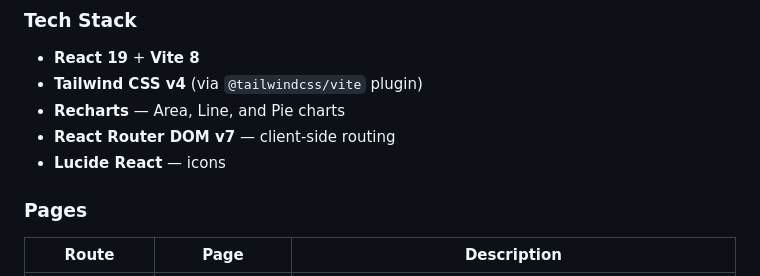
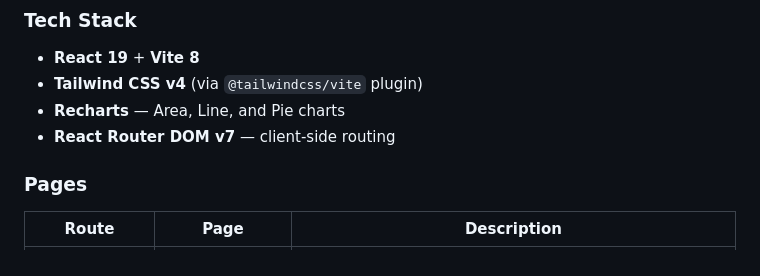
Before and after one commit to rohan-sj-dev/Smart_Traffic_Manager, a Markdown page: load_balancer/README.md, the part around the change. GitHub-like rendering.

```diff
--- a/load_balancer/README.md
+++ b/load_balancer/README.md
@@ -56,7 +56,6 @@ A real-time single-page application built with React 19, Vite, and Tailwind CSS
 - **Tailwind CSS v4** (via `@tailwindcss/vite` plugin)
 - **Recharts** — Area, Line, and Pie charts
 - **React Router DOM v7** — client-side routing
-- **Lucide React** — icons
 
 ### Pages
 
```
